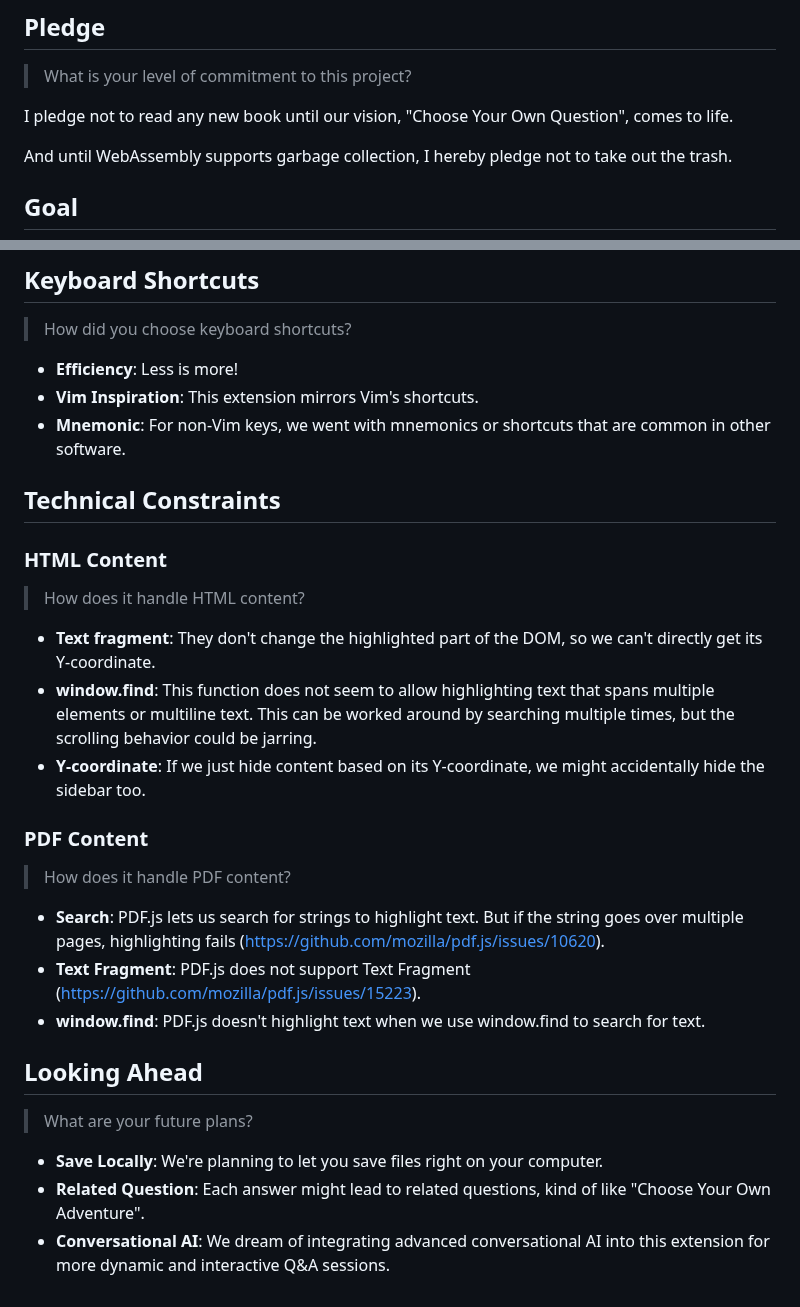
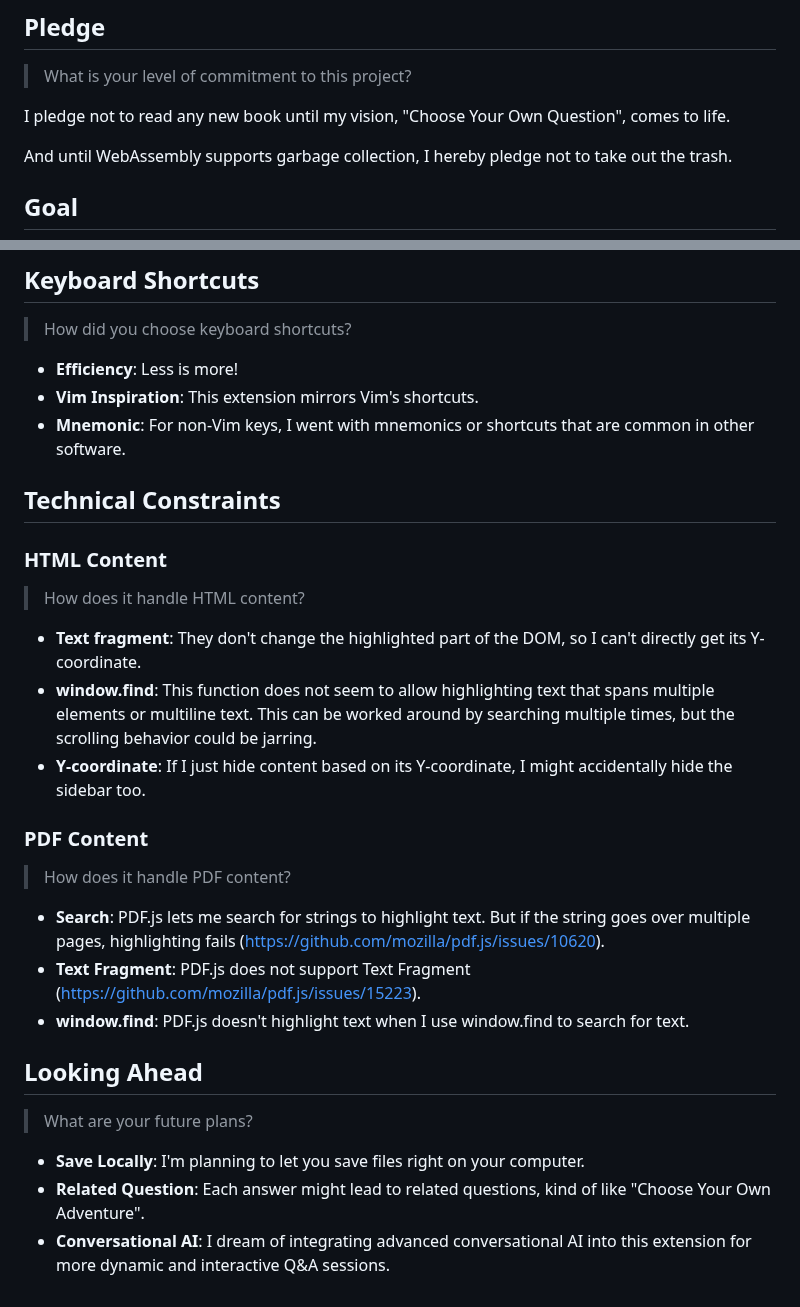
Before and after one commit to 8ta4/quest, a Markdown page: docs/RATIONALE.md, 2 parts joined by grey strips. Rendered like a GitHub page.

Commit message:
Change first-person plural to singular in RATIONALE.md

```diff
--- a/docs/RATIONALE.md
+++ b/docs/RATIONALE.md
@@ -4,7 +4,7 @@
 
 > What is your level of commitment to this project?
 
-I pledge not to read any new book until our vision, "Choose Your Own Question", comes to life.
+I pledge not to read any new book until my vision, "Choose Your Own Question", comes to life.
 
 And until WebAssembly supports garbage collection, I hereby pledge not to take out the trash.
 
@@ -47,7 +47,7 @@ Think of it as a mini quiz. The extension asks you a question, hides the answer,
 
 - **Efficiency**: Less is more!
 - **Vim Inspiration**: This extension mirrors Vim's shortcuts.
-- **Mnemonic**: For non-Vim keys, we went with mnemonics or shortcuts that are common in other software.
+- **Mnemonic**: For non-Vim keys, I went with mnemonics or shortcuts that are common in other software.
 
 ## Technical Constraints
 
@@ -55,22 +55,22 @@ Think of it as a mini quiz. The extension asks you a question, hides the answer,
 
 > How does it handle HTML content?
 
-- **Text fragment**: They don't change the highlighted part of the DOM, so we can't directly get its Y-coordinate.
+- **Text fragment**: They don't change the highlighted part of the DOM, so I can't directly get its Y-coordinate.
 - **window.find**: This function does not seem to allow highlighting text that spans multiple elements or multiline text. This can be worked around by searching multiple times, but the scrolling behavior could be jarring.
-- **Y-coordinate**: If we just hide content based on its Y-coordinate, we might accidentally hide the sidebar too.
+- **Y-coordinate**: If I just hide content based on its Y-coordinate, I might accidentally hide the sidebar too.
 
 ### PDF Content
 
 > How does it handle PDF content?
 
-- **Search**: PDF.js lets us search for strings to highlight text. But if the string goes over multiple pages, highlighting fails (https://github.com/mozilla/pdf.js/issues/10620).
+- **Search**: PDF.js lets me search for strings to highlight text. But if the string goes over multiple pages, highlighting fails (https://github.com/mozilla/pdf.js/issues/10620).
 - **Text Fragment**: PDF.js does not support Text Fragment (https://github.com/mozilla/pdf.js/issues/15223).
-- **window.find**: PDF.js doesn't highlight text when we use window.find to search for text.
+- **window.find**: PDF.js doesn't highlight text when I use window.find to search for text.
 
 ## Looking Ahead
 
 > What are your future plans?
 
-- **Save Locally**: We're planning to let you save files right on your computer.
+- **Save Locally**: I'm planning to let you save files right on your computer.
 - **Related Question**: Each answer might lead to related questions, kind of like "Choose Your Own Adventure".
-- **Conversational AI**: We dream of integrating advanced conversational AI into this extension for more dynamic and interactive Q&A sessions.
+- **Conversational AI**: I dream of integrating advanced conversational AI into this extension for more dynamic and interactive Q&A sessions.
```
